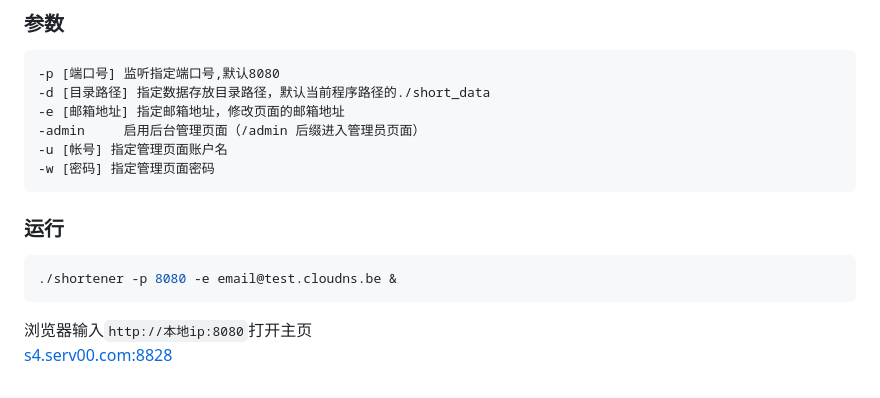
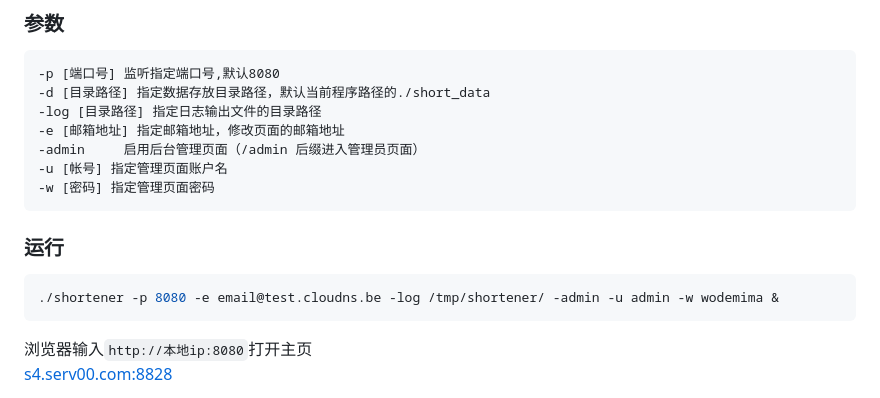
Before and after one commit to lmq8267/short-url-go, a Markdown page: README.md, the part around the change. GitHub-like rendering.

````diff
--- a/README.md
+++ b/README.md
@@ -19,6 +19,7 @@
 ```bash
 -p [端口号] 监听指定端口号,默认8080
 -d [目录路径] 指定数据存放目录路径，默认当前程序路径的./short_data
+-log [目录路径] 指定日志输出文件的目录路径
 -e [邮箱地址] 指定邮箱地址，修改页面的邮箱地址
 -admin     启用后台管理页面（/admin 后缀进入管理员页面）
 -u [帐号] 指定管理页面账户名
@@ -27,7 +28,7 @@
 
 ### 运行
 ```bash
-./shortener -p 8080 -e email@test.cloudns.be &
+./shortener -p 8080 -e email@test.cloudns.be -log /tmp/shortener/ -admin -u admin -w wodemima &
 ```
 浏览器输入`http://本地ip:8080`打开主页<br>
 [s4.serv00.com:8828](http://s4.serv00.com:8828)
````
